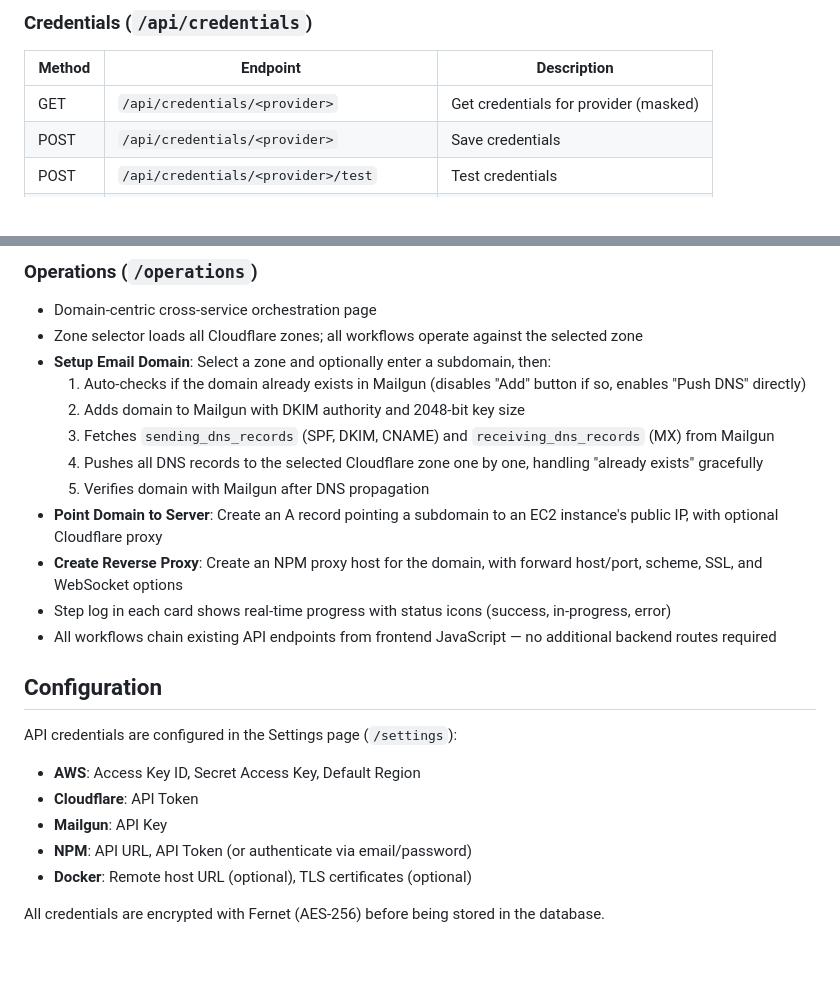
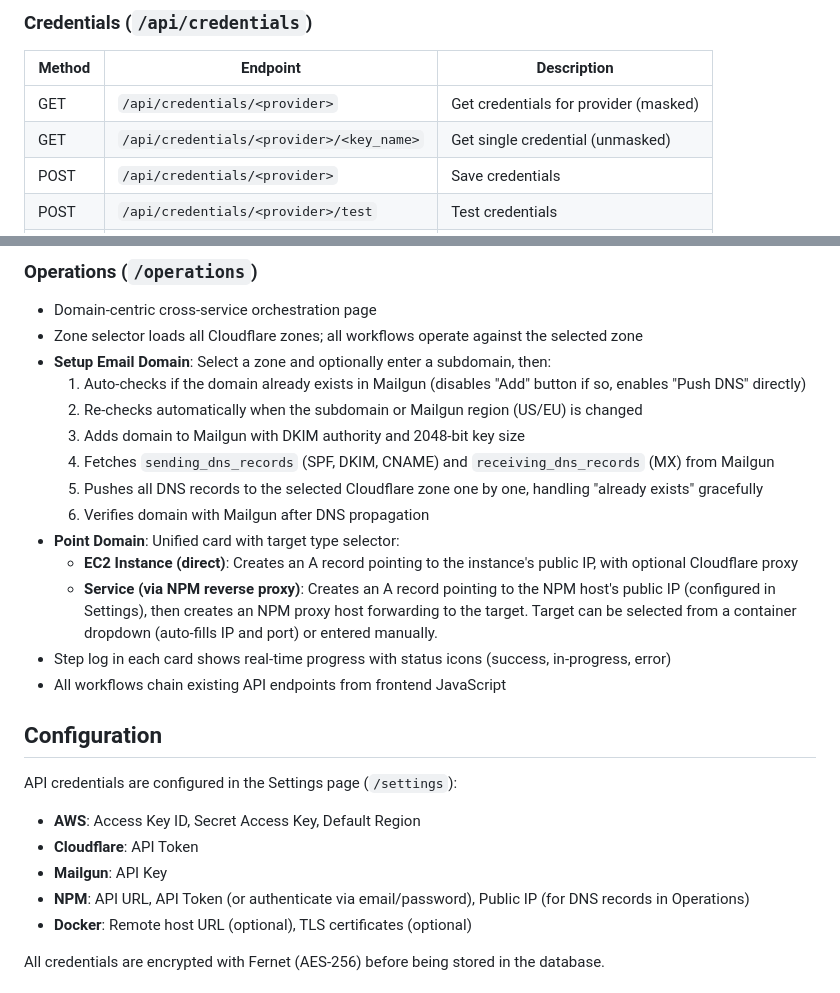
Before and after one commit to hackingcrosss/citadel, a Markdown page: README.md, 2 parts joined by grey strips. Drawn GitHub-style; blank space fills up the shorter version.

```diff
--- a/README.md
+++ b/README.md
@@ -96,6 +96,7 @@ The `web` container mounts `/var/run/docker.sock` for direct Docker container ma
 | Method | Endpoint | Description |
 |--------|----------|-------------|
 | GET    | `/api/credentials/<provider>` | Get credentials for provider (masked) |
+| GET    | `/api/credentials/<provider>/<key_name>` | Get single credential (unmasked) |
 | POST   | `/api/credentials/<provider>` | Save credentials |
 | POST   | `/api/credentials/<provider>/test` | Test credentials |
 | DELETE | `/api/credentials/<provider>/<key_name>` | Delete credential |
@@ -200,14 +201,16 @@ Each section loads independently. If a service's credentials aren't configured,
 - Zone selector loads all Cloudflare zones; all workflows operate against the selected zone
 - **Setup Email Domain**: Select a zone and optionally enter a subdomain, then:
   1. Auto-checks if the domain already exists in Mailgun (disables "Add" button if so, enables "Push DNS" directly)
-  2. Adds domain to Mailgun with DKIM authority and 2048-bit key size
-  3. Fetches `sending_dns_records` (SPF, DKIM, CNAME) and `receiving_dns_records` (MX) from Mailgun
-  4. Pushes all DNS records to the selected Cloudflare zone one by one, handling "already exists" gracefully
-  5. Verifies domain with Mailgun after DNS propagation
-- **Point Domain to Server**: Create an A record pointing a subdomain to an EC2 instance's public IP, with optional Cloudflare proxy
-- **Create Reverse Proxy**: Create an NPM proxy host for the domain, with forward host/port, scheme, SSL, and WebSocket options
+  2. Re-checks automatically when the subdomain or Mailgun region (US/EU) is changed
+  3. Adds domain to Mailgun with DKIM authority and 2048-bit key size
+  4. Fetches `sending_dns_records` (SPF, DKIM, CNAME) and `receiving_dns_records` (MX) from Mailgun
+  5. Pushes all DNS records to the selected Cloudflare zone one by one, handling "already exists" gracefully
+  6. Verifies domain with Mailgun after DNS propagation
+- **Point Domain**: Unified card with target type selector:
+  - **EC2 Instance (direct)**: Creates an A record pointing to the instance's public IP, with optional Cloudflare proxy
+  - **Service (via NPM reverse proxy)**: Creates an A record pointing to the NPM host's public IP (configured in Settings), then creates an NPM proxy host forwarding to the target. Target can be selected from a container dropdown (auto-fills IP and port) or entered manually.
 - Step log in each card shows real-time progress with status icons (success, in-progress, error)
-- All workflows chain existing API endpoints from frontend JavaScript — no additional backend routes required
+- All workflows chain existing API endpoints from frontend JavaScript
 
 ## Configuration
 
@@ -215,7 +218,7 @@ API credentials are configured in the Settings page (`/settings`):
 - **AWS**: Access Key ID, Secret Access Key, Default Region
 - **Cloudflare**: API Token
 - **Mailgun**: API Key
-- **NPM**: API URL, API Token (or authenticate via email/password)
+- **NPM**: API URL, API Token (or authenticate via email/password), Public IP (for DNS records in Operations)
 - **Docker**: Remote host URL (optional), TLS certificates (optional)
 
 All credentials are encrypted with Fernet (AES-256) before being stored in the database.
```
Also changed, not shown: CLAUDE.md (+4 -4 lines), TROUBLESHOOTING.md (+13 -1 lines).
